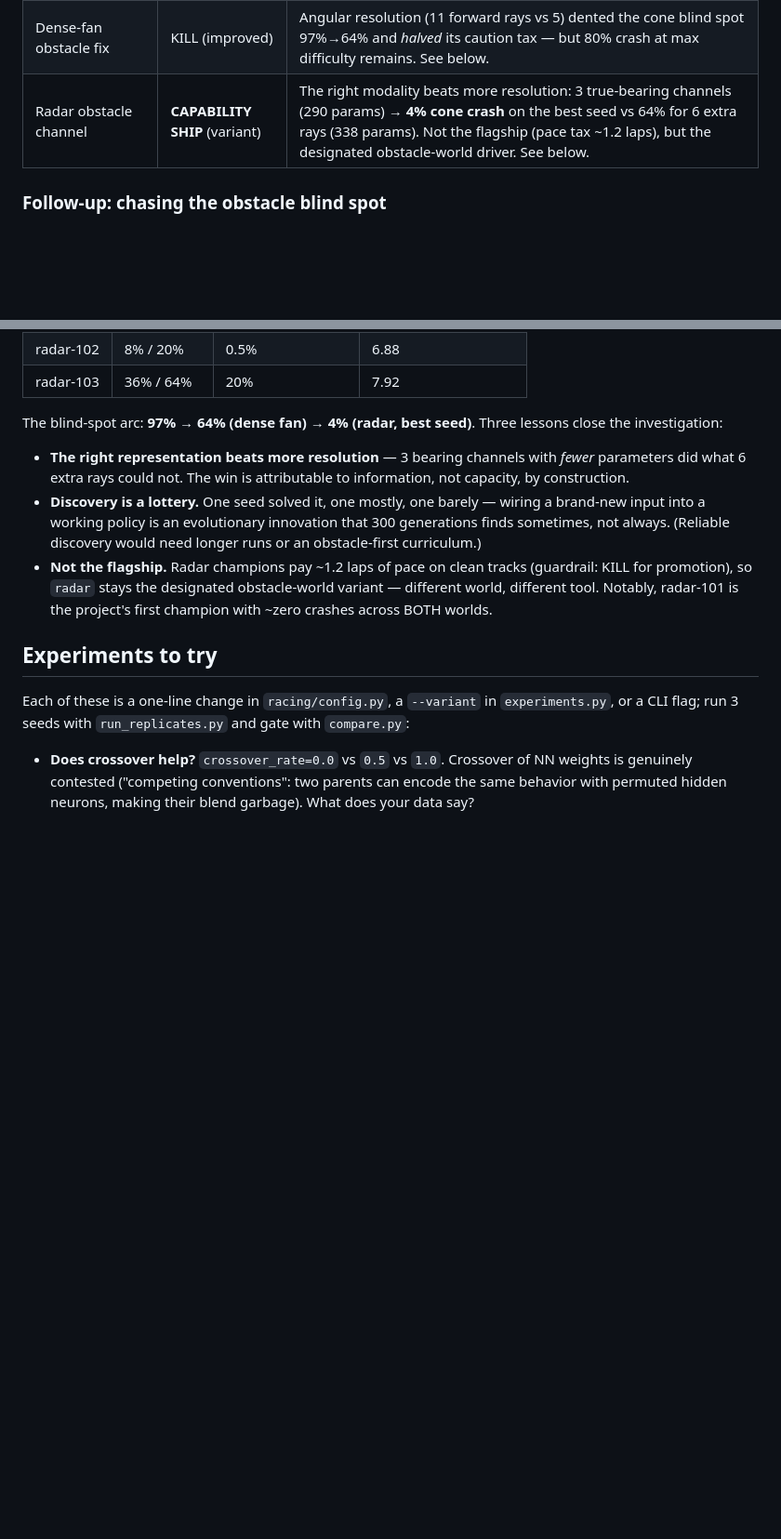
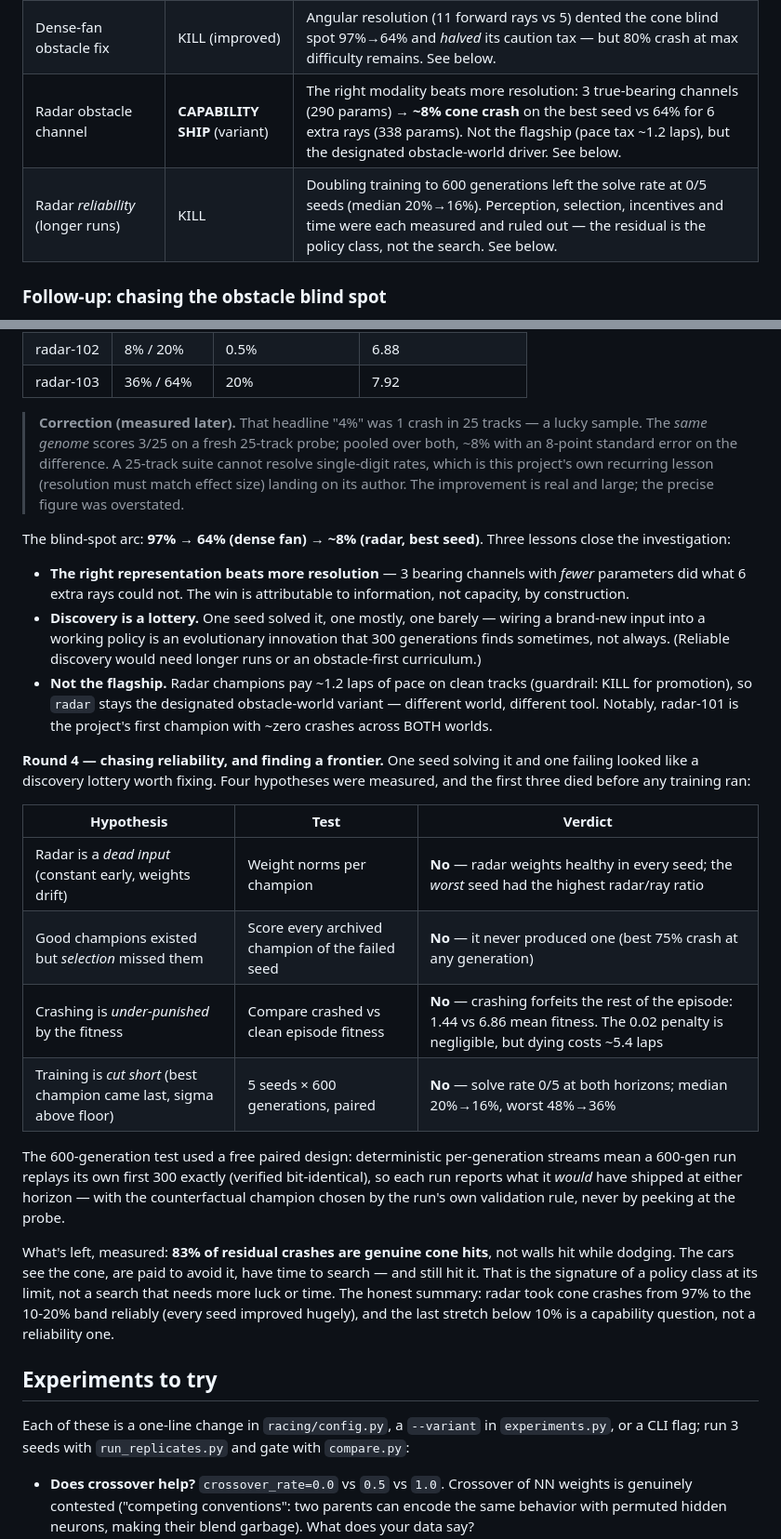
Before and after one commit to ChrisTelles152/RacingCars, a Markdown page: README.md, 2 parts joined by grey strips. Shown at 93% size. GitHub-like rendering; blank space fills up the shorter version.

Commit message:
Correct the overstated 4% radar figure; document the reliability investigation
The published 4% was 1 crash in 25 tracks. The SAME genome scores 3/25 on a
fresh probe — pooled ~8%, SE 8pp. A 25-track suite cannot resolve
single-digit rates: this project's own resolution-must-match-effect-size
lesson, landing on its author. README corrected in place with the reasoning.

Reliability investigation documented: dead-input, selection, incentive and
training-time hypotheses each measured and ruled out (three before any
training ran). 600-gen paired test: solve rate 0/5 at both horizons, median
20%->16%. 83% of residual crashes are genuine cone hits, not dodge-induced
wall crashes -> policy-class frontier, not a search lottery.

Co-Authored-By: Claude Fable 5 <noreply@anthropic.com>

```diff
--- a/README.md
+++ b/README.md
@@ -204,7 +204,8 @@ maximum difficulty; the first champion generation crashed on 92%.
 | ES fine-tuning | KILL | Noisy per-iteration objective = noise-dominated gradient; a converged champion has nothing to polish, only robustness to lose |
 | Multi-car training | KILL (solo) | −0.79 laps solo; but its champions sweep the podium when races turn to carnage — robustness vs pace, quantified |
 | Dense-fan obstacle fix | KILL (improved) | Angular resolution (11 forward rays vs 5) dented the cone blind spot 97%→64% and *halved* its caution tax — but 80% crash at max difficulty remains. See below. |
-| Radar obstacle channel | **CAPABILITY SHIP** (variant) | The right modality beats more resolution: 3 true-bearing channels (290 params) → **4% cone crash** on the best seed vs 64% for 6 extra rays (338 params). Not the flagship (pace tax ~1.2 laps), but the designated obstacle-world driver. See below. |
+| Radar obstacle channel | **CAPABILITY SHIP** (variant) | The right modality beats more resolution: 3 true-bearing channels (290 params) → **~8% cone crash** on the best seed vs 64% for 6 extra rays (338 params). Not the flagship (pace tax ~1.2 laps), but the designated obstacle-world driver. See below. |
+| Radar *reliability* (longer runs) | KILL | Doubling training to 600 generations left the solve rate at 0/5 seeds (median 20%→16%). Perception, selection, incentives and time were each measured and ruled out — the residual is the policy class, not the search. See below. |
 
 ### Follow-up: chasing the obstacle blind spot
 
@@ -257,7 +258,15 @@ Results per seed (obstacle-suite crash @0.9/@1.0, then clean-track crash):
 | radar-102 | 8% / 20% | 0.5% | 6.88 |
 | radar-103 | 36% / 64% | 20% | 7.92 |
 
-The blind-spot arc: **97% → 64% (dense fan) → 4% (radar, best seed)**.
+> **Correction (measured later).** That headline "4%" was 1 crash in 25
+> tracks — a lucky sample. The *same genome* scores 3/25 on a fresh 25-track
+> probe; pooled over both, ~8% with an 8-point standard error on the
+> difference. A 25-track suite cannot resolve single-digit rates, which is
+> this project's own recurring lesson (resolution must match effect size)
+> landing on its author. The improvement is real and large; the precise
+> figure was overstated.
+
+The blind-spot arc: **97% → 64% (dense fan) → ~8% (radar, best seed)**.
 Three lessons close the investigation:
 - **The right representation beats more resolution** — 3 bearing channels
   with *fewer* parameters did what 6 extra rays could not. The win is
@@ -271,6 +280,31 @@ Three lessons close the investigation:
   obstacle-world variant — different world, different tool. Notably,
   radar-101 is the project's first champion with ~zero crashes across BOTH
   worlds.
+
+**Round 4 — chasing reliability, and finding a frontier.** One seed solving
+it and one failing looked like a discovery lottery worth fixing. Four
+hypotheses were measured, and the first three died before any training ran:
+
+| Hypothesis | Test | Verdict |
+|---|---|---|
+| Radar is a *dead input* (constant early, weights drift) | Weight norms per champion | **No** — radar weights healthy in every seed; the *worst* seed had the highest radar/ray ratio |
+| Good champions existed but *selection* missed them | Score every archived champion of the failed seed | **No** — it never produced one (best 75% crash at any generation) |
+| Crashing is *under-punished* by the fitness | Compare crashed vs clean episode fitness | **No** — crashing forfeits the rest of the episode: 1.44 vs 6.86 mean fitness. The 0.02 penalty is negligible, but dying costs ~5.4 laps |
+| Training is *cut short* (best champion came last, sigma above floor) | 5 seeds × 600 generations, paired | **No** — solve rate 0/5 at both horizons; median 20%→16%, worst 48%→36% |
+
+The 600-generation test used a free paired design: deterministic
+per-generation streams mean a 600-gen run replays its own first 300 exactly
+(verified bit-identical), so each run reports what it *would* have shipped
+at either horizon — with the counterfactual champion chosen by the run's own
+validation rule, never by peeking at the probe.
+
+What's left, measured: **83% of residual crashes are genuine cone hits**,
+not walls hit while dodging. The cars see the cone, are paid to avoid it,
+have time to search — and still hit it. That is the signature of a policy
+class at its limit, not a search that needs more luck or time. The honest
+summary: radar took cone crashes from 97% to the 10-20% band reliably
+(every seed improved hugely), and the last stretch below 10% is a
+capability question, not a reliability one.
 
 ## Experiments to try
 
```
